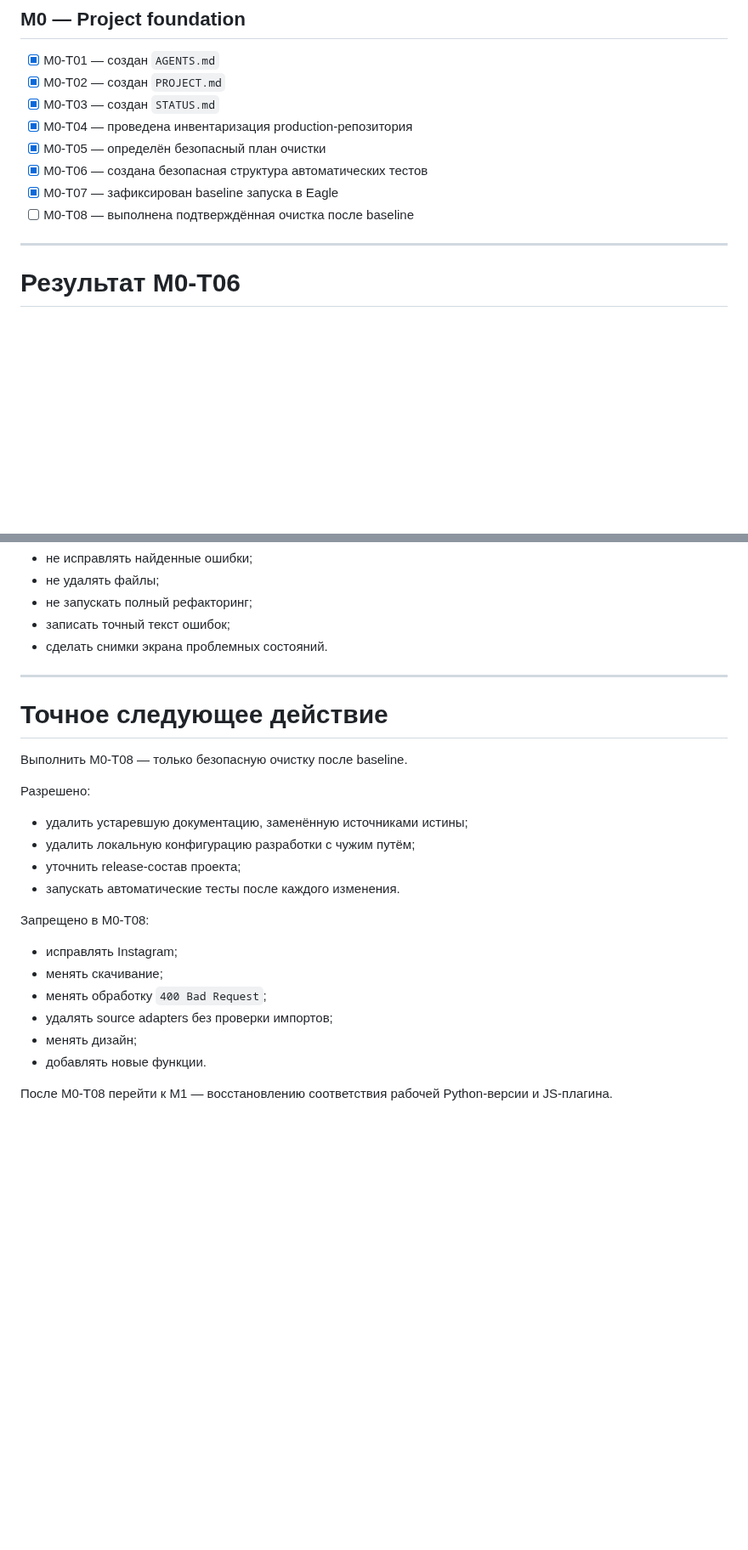
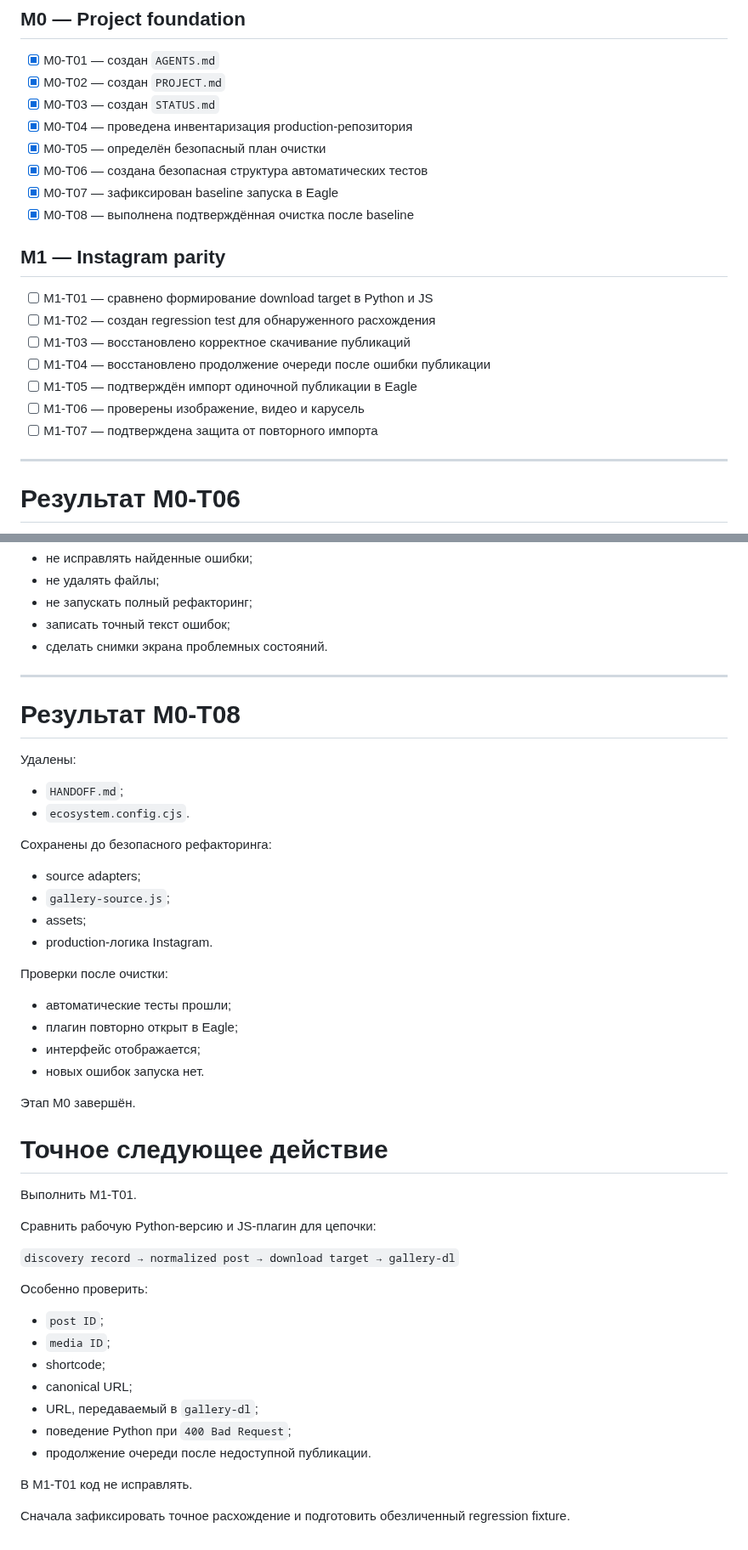
Before and after one commit to Rellese/reference-sync, a Markdown page: STATUS.md, 2 parts joined by grey strips. Shown at 85% size. Drawn GitHub-style; blank space fills up the shorter version.

Commit message:
M0-T08: complete foundation stage

```diff
--- a/STATUS.md
+++ b/STATUS.md
@@ -55,7 +55,17 @@ Production-репозиторий:
 - [x] M0-T05 — определён безопасный план очистки
 - [x] M0-T06 — создана безопасная структура автоматических тестов
 - [x] M0-T07 — зафиксирован baseline запуска в Eagle
-- [ ] M0-T08 — выполнена подтверждённая очистка после baseline
+- [x] M0-T08 — выполнена подтверждённая очистка после baseline
+
+## M1 — Instagram parity
+
+- [ ] M1-T01 — сравнено формирование download target в Python и JS
+- [ ] M1-T02 — создан regression test для обнаруженного расхождения
+- [ ] M1-T03 — восстановлено корректное скачивание публикаций
+- [ ] M1-T04 — восстановлено продолжение очереди после ошибки публикации
+- [ ] M1-T05 — подтверждён импорт одиночной публикации в Eagle
+- [ ] M1-T06 — проверены изображение, видео и карусель
+- [ ] M1-T07 — подтверждена защита от повторного импорта
 
 ---
 
@@ -255,25 +265,48 @@ CSS, шрифты и иконки пока сохраняются.
 
 ---
 
+# Результат M0-T08
+
+Удалены:
+
+- `HANDOFF.md`;
+- `ecosystem.config.cjs`.
+
+Сохранены до безопасного рефакторинга:
+
+- source adapters;
+- `gallery-source.js`;
+- assets;
+- production-логика Instagram.
+
+Проверки после очистки:
+
+- автоматические тесты прошли;
+- плагин повторно открыт в Eagle;
+- интерфейс отображается;
+- новых ошибок запуска нет.
+
+Этап M0 завершён.
+
 # Точное следующее действие
 
-Выполнить M0-T08 — только безопасную очистку после baseline.
+Выполнить M1-T01.
 
-Разрешено:
+Сравнить рабочую Python-версию и JS-плагин для цепочки:
 
-- удалить устаревшую документацию, заменённую источниками истины;
-- удалить локальную конфигурацию разработки с чужим путём;
-- уточнить release-состав проекта;
-- запускать автоматические тесты после каждого изменения.
+`discovery record → normalized post → download target → gallery-dl`
 
-Запрещено в M0-T08:
+Особенно проверить:
 
-- исправлять Instagram;
-- менять скачивание;
-- менять обработку `400 Bad Request`;
-- удалять source adapters без проверки импортов;
-- менять дизайн;
-- добавлять новые функции.
+- `post ID`;
+- `media ID`;
+- shortcode;
+- canonical URL;
+- URL, передаваемый в `gallery-dl`;
+- поведение Python при `400 Bad Request`;
+- продолжение очереди после недоступной публикации.
 
-После M0-T08 перейти к M1 — восстановлению соответствия
-рабочей Python-версии и JS-плагина.
+В M1-T01 код не исправлять.
+
+Сначала зафиксировать точное расхождение и подготовить
+обезличенный regression fixture.
```
Also changed, not shown: other parts of STATUS.md (+4 -4 lines).
